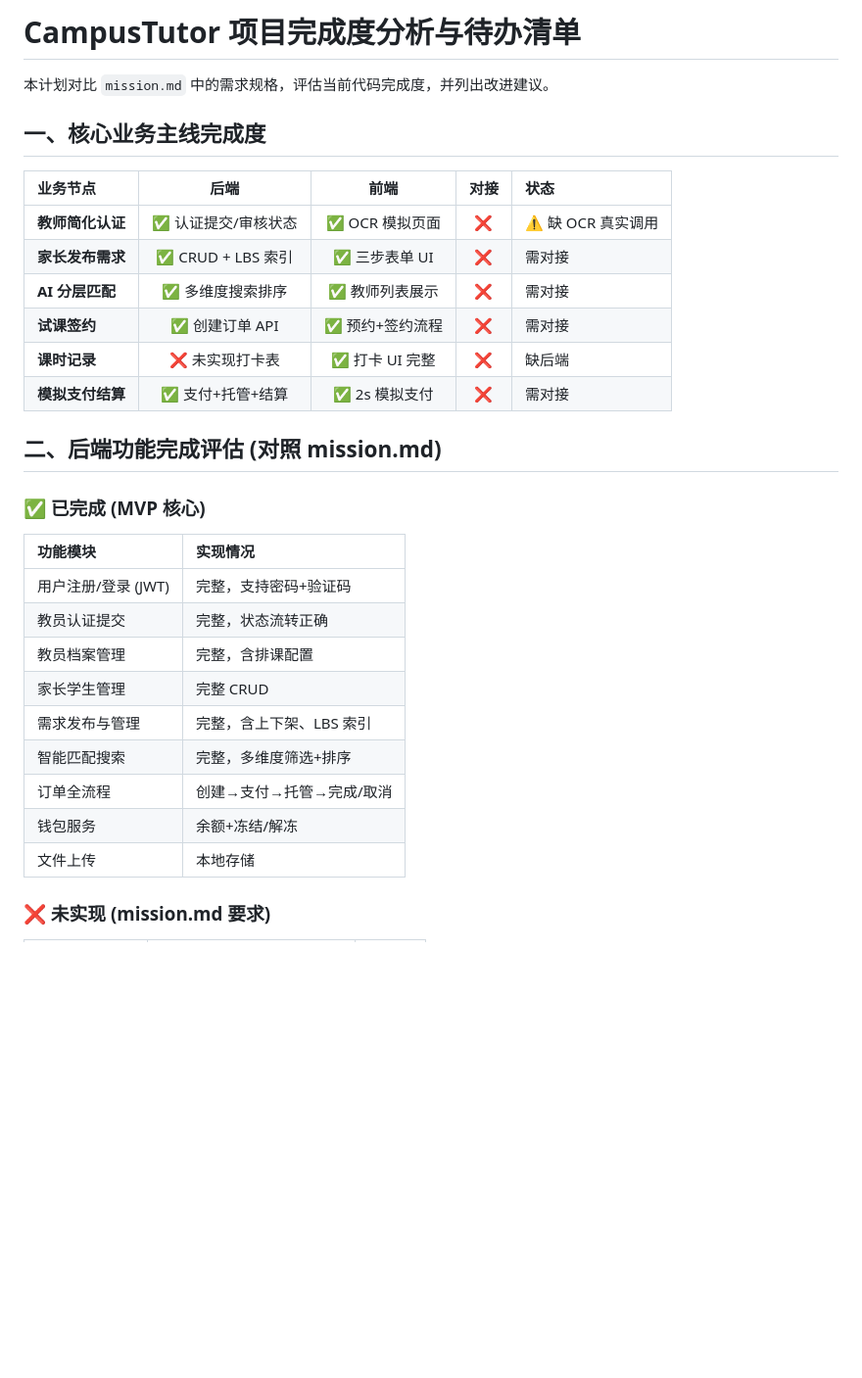
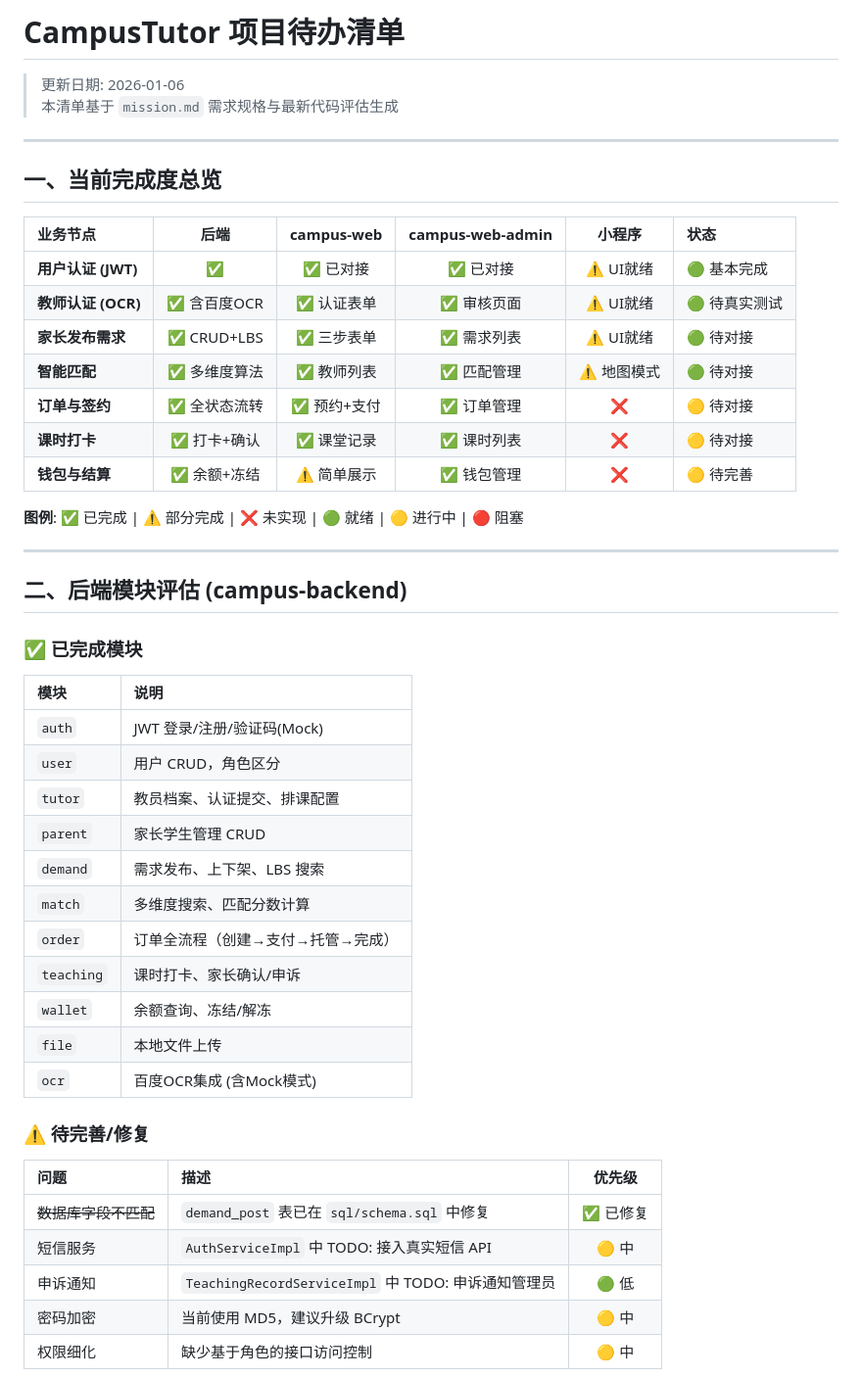
Before and after one commit to IIICJXXIII/CampusTutor, a Markdown page: TODO.md, the part around one of its changes. Shown at 98% size. GitHub-like rendering; blank space fills up the shorter version.

```diff
--- a/TODO.md
+++ b/TODO.md
@@ -1,33 +1,49 @@
-# CampusTutor 项目完成度分析与待办清单
+# CampusTutor 项目待办清单
 
-本计划对比 `mission.md` 中的需求规格，评估当前代码完成度，并列出改进建议。
+> 更新日期: 2026-01-06
+> 本清单基于 `mission.md` 需求规格与最新代码评估生成
 
-## 一、核心业务主线完成度
+---
 
-| 业务节点 | 后端 | 前端 | 对接 | 状态 |
-| :--- | :---: | :---: | :---: | :--- |
-| **教师简化认证** | ✅ 认证提交/审核状态 | ✅ OCR 模拟页面 | ❌ | ⚠️ 缺 OCR 真实调用 |
-| **家长发布需求** | ✅ CRUD + LBS 索引 | ✅ 三步表单 UI | ❌ | 需对接 |
-| **AI 分层匹配** | ✅ 多维度搜索排序 | ✅ 教师列表展示 | ❌ | 需对接 |
-| **试课签约** | ✅ 创建订单 API | ✅ 预约+签约流程 | ❌ | 需对接 |
-| **课时记录** | ❌ 未实现打卡表 | ✅ 打卡 UI 完整 | ❌ | 缺后端 |
-| **模拟支付结算** | ✅ 支付+托管+结算 | ✅ 2s 模拟支付 | ❌ | 需对接 |
+## 一、当前完成度总览
 
-## 二、后端功能完成评估 (对照 mission.md)
+| 业务节点 | 后端 | campus-web | campus-web-admin | 小程序 | 状态 |
+| :--- | :---: | :---: | :---: | :---: | :--- |
+| **用户认证 (JWT)** | ✅ | ✅ 已对接 | ✅ 已对接 | ⚠️ UI就绪 | 🟢 基本完成 |
+| **教师认证 (OCR)** | ✅ 含百度OCR | ✅ 认证表单 | ✅ 审核页面 | ⚠️ UI就绪 | 🟢 待真实测试 |
+| **家长发布需求** | ✅ CRUD+LBS | ✅ 三步表单 | ✅ 需求列表 | ⚠️ UI就绪 | 🟢 待对接 |
+| **智能匹配** | ✅ 多维度算法 | ✅ 教师列表 | ✅ 匹配管理 | ⚠️ 地图模式 | 🟢 待对接 |
+| **订单与签约** | ✅ 全状态流转 | ✅ 预约+支付 | ✅ 订单管理 | ❌ | 🟡 待对接 |
+| **课时打卡** | ✅ 打卡+确认 | ✅ 课堂记录 | ✅ 课时列表 | ❌ | 🟡 待对接 |
+| **钱包与结算** | ✅ 余额+冻结 | ⚠️ 简单展示 | ✅ 钱包管理 | ❌ | 🟡 待完善 |
 
-### ✅ 已完成 (MVP 核心)
+**图例**: ✅ 已完成 | ⚠️ 部分完成 | ❌ 未实现 | 🟢 就绪 | 🟡 进行中 | 🔴 阻塞
 
-| 功能模块 | 实现情况 |
+---
+
+## 二、后端模块评估 (campus-backend)
+
+### ✅ 已完成模块
+| 模块 | 说明 |
 | :--- | :--- |
-| 用户注册/登录 (JWT) | 完整，支持密码+验证码 |
-| 教员认证提交 | 完整，状态流转正确 |
-| 教员档案管理 | 完整，含排课配置 |
-| 家长学生管理 | 完整 CRUD |
-| 需求发布与管理 | 完整，含上下架、LBS 索引 |
-| 智能匹配搜索 | 完整，多维度筛选+排序 |
-| 订单全流程 | 创建→支付→托管→完成/取消 |
-| 钱包服务 | 余额+冻结/解冻 |
-| 文件上传 | 本地存储 |
+| `auth` | JWT 登录/注册/验证码(Mock) |
+| `user` | 用户 CRUD，角色区分 |
+| `tutor` | 教员档案、认证提交、排课配置 |
+| `parent` | 家长学生管理 CRUD |
+| `demand` | 需求发布、上下架、LBS 搜索 |
+| `match` | 多维度搜索、匹配分数计算 |
+| `order` | 订单全流程（创建→支付→托管→完成） |
+| `teaching` | 课时打卡、家长确认/申诉 |
+| `wallet` | 余额查询、冻结/解冻 |
+| `file` | 本地文件上传 |
+| `ocr` | 百度OCR集成 (含Mock模式) |
 
-### ❌ 未实现 (mission.md 要求)
+### ⚠️ 待完善/修复
+| 问题 | 描述 | 优先级 |
+| :--- | :--- | :---: |
+| ~~数据库字段不匹配~~ | `demand_post` 表已在 `sql/schema.sql` 中修复 | ✅ 已修复 |
+| 短信服务 | `AuthServiceImpl` 中 TODO: 接入真实短信 API | 🟡 中 |
+| 申诉通知 | `TeachingRecordServiceImpl` 中 TODO: 申诉通知管理员 | 🟢 低 |
+| 密码加密 | 当前使用 MD5，建议升级 BCrypt | 🟡 中 |
+| 权限细化 | 缺少基于角色的接口访问控制 | 🟡 中 |
 
```
Also changed, not shown: other parts of TODO.md (+159 -52 lines).
